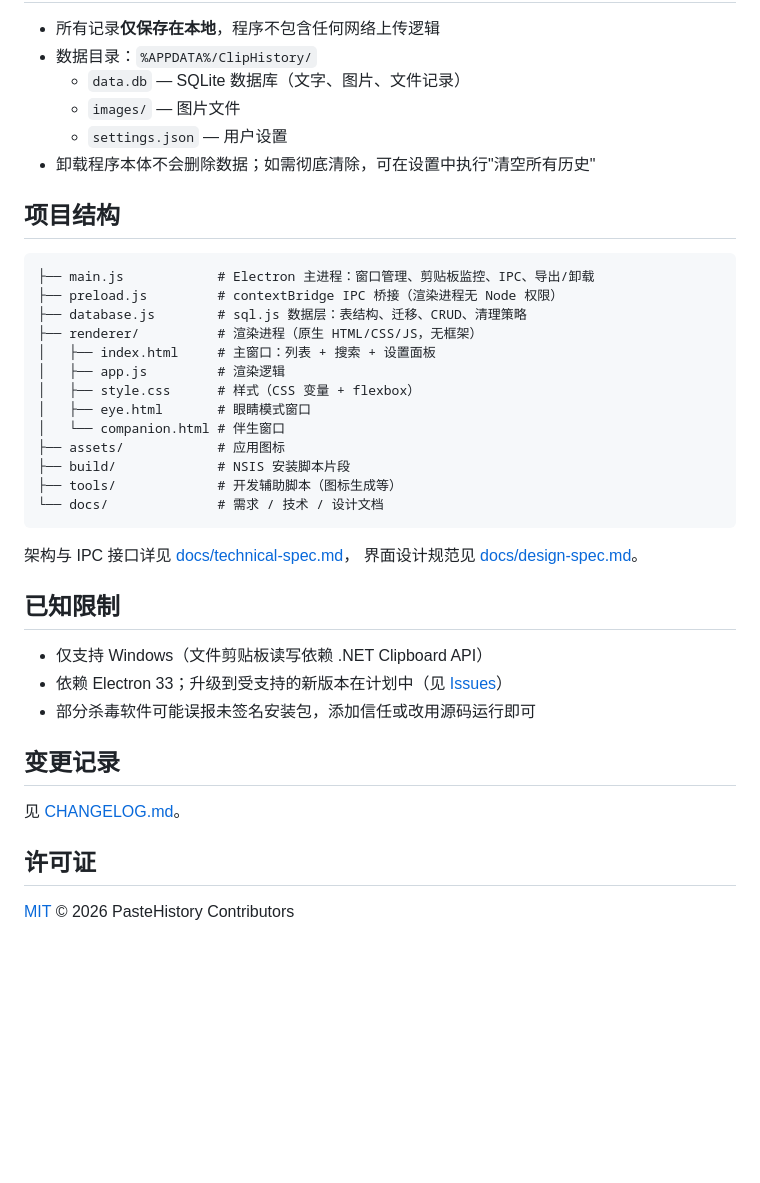
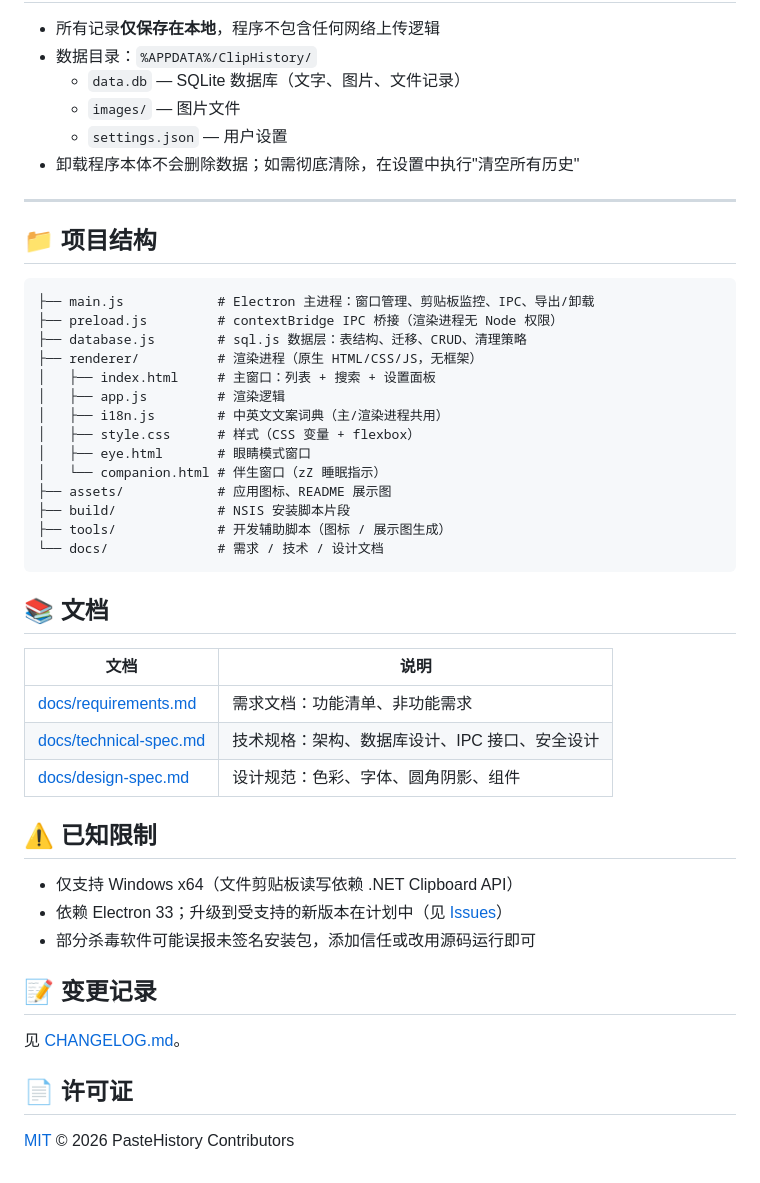
Before and after one commit to jiangenqi/paste-history, a Markdown page: README.md, the part around one of its changes. Drawn GitHub-style; blank space fills up the shorter version.

````diff
--- a/README.md
+++ b/README.md
@@ -88,9 +135,11 @@ npm run build
   - `data.db` — SQLite 数据库（文字、图片、文件记录）
   - `images/` — 图片文件
   - `settings.json` — 用户设置
-- 卸载程序本体不会删除数据；如需彻底清除，可在设置中执行"清空所有历史"
+- 卸载程序本体不会删除数据；如需彻底清除，在设置中执行"清空所有历史"
 
-## 项目结构
+---
+
+## 📁 项目结构
 
 ```
 ├── main.js            # Electron 主进程：窗口管理、剪贴板监控、IPC、导出/卸载
@@ -99,28 +148,34 @@ npm run build
 ├── renderer/          # 渲染进程（原生 HTML/CSS/JS，无框架）
 │   ├── index.html     # 主窗口：列表 + 搜索 + 设置面板
 │   ├── app.js         # 渲染逻辑
+│   ├── i18n.js        # 中英文文案词典（主/渲染进程共用）
 │   ├── style.css      # 样式（CSS 变量 + flexbox）
 │   ├── eye.html       # 眼睛模式窗口
-│   └── companion.html # 伴生窗口
-├── assets/            # 应用图标
+│   └── companion.html # 伴生窗口（zZ 睡眠指示）
+├── assets/            # 应用图标、README 展示图
 ├── build/             # NSIS 安装脚本片段
-├── tools/             # 开发辅助脚本（图标生成等）
+├── tools/             # 开发辅助脚本（图标 / 展示图生成）
 └── docs/              # 需求 / 技术 / 设计文档
 ```
 
-架构与 IPC 接口详见 [docs/technical-spec.md](docs/technical-spec.md)，
-界面设计规范见 [docs/design-spec.md](docs/design-spec.md)。
+## 📚 文档
 
-## 已知限制
+| 文档 | 说明 |
+|------|------|
+| [docs/requirements.md](docs/requirements.md) | 需求文档：功能清单、非功能需求 |
+| [docs/technical-spec.md](docs/technical-spec.md) | 技术规格：架构、数据库设计、IPC 接口、安全设计 |
+| [docs/design-spec.md](docs/design-spec.md) | 设计规范：色彩、字体、圆角阴影、组件 |
 
-- 仅支持 Windows（文件剪贴板读写依赖 .NET Clipboard API）
+## ⚠️ 已知限制
+
+- 仅支持 Windows x64（文件剪贴板读写依赖 .NET Clipboard API）
 - 依赖 Electron 33；升级到受支持的新版本在计划中（见 [Issues](https://github.com/jiangenqi/paste-history/issues)）
 - 部分杀毒软件可能误报未签名安装包，添加信任或改用源码运行即可
 
-## 变更记录
+## 📝 变更记录
 
 见 [CHANGELOG.md](CHANGELOG.md)。
 
-## 许可证
+## 📄 许可证
 
 [MIT](LICENSE) © 2026 PasteHistory Contributors
````
Also changed, not shown: other parts of README.md (+92 -45 lines).
